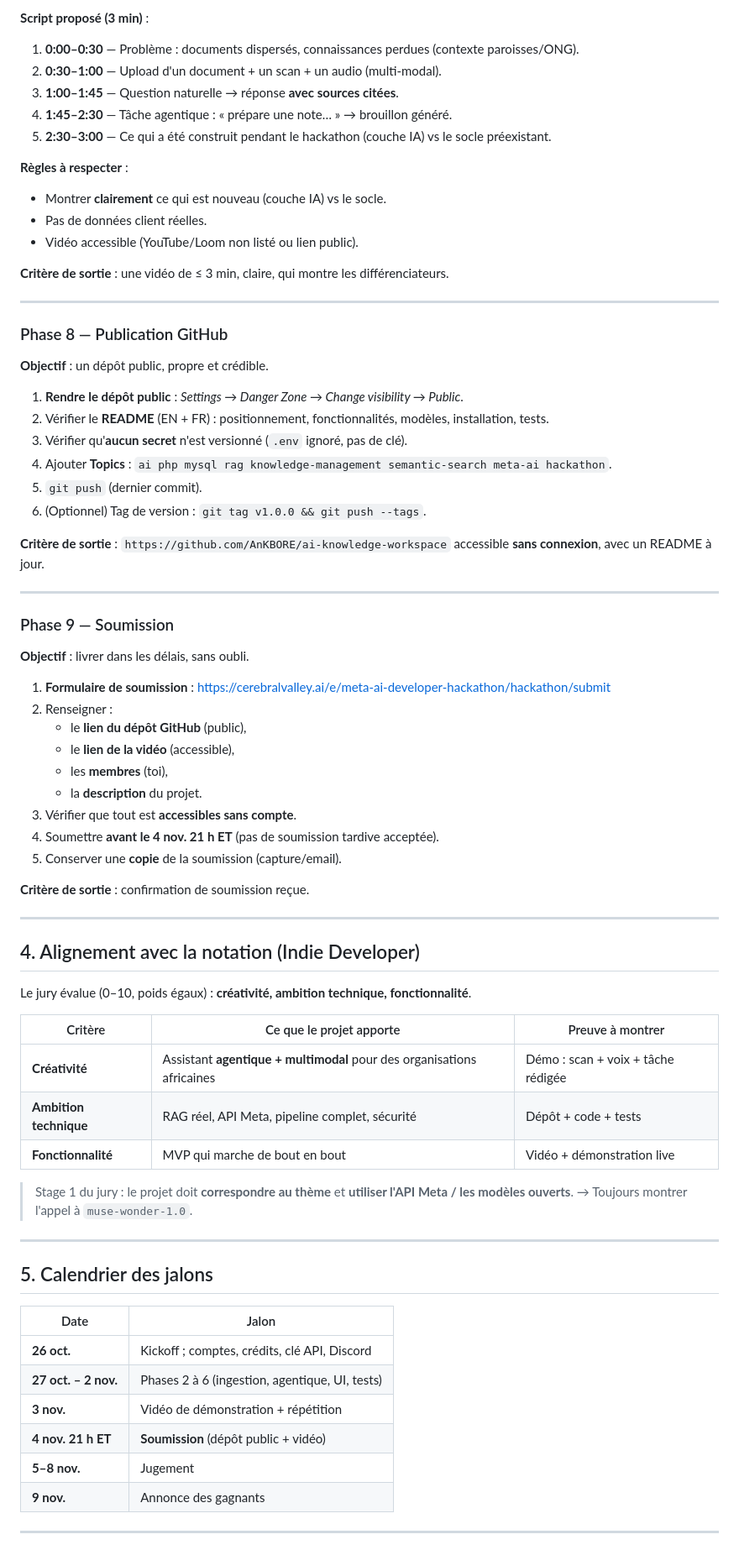
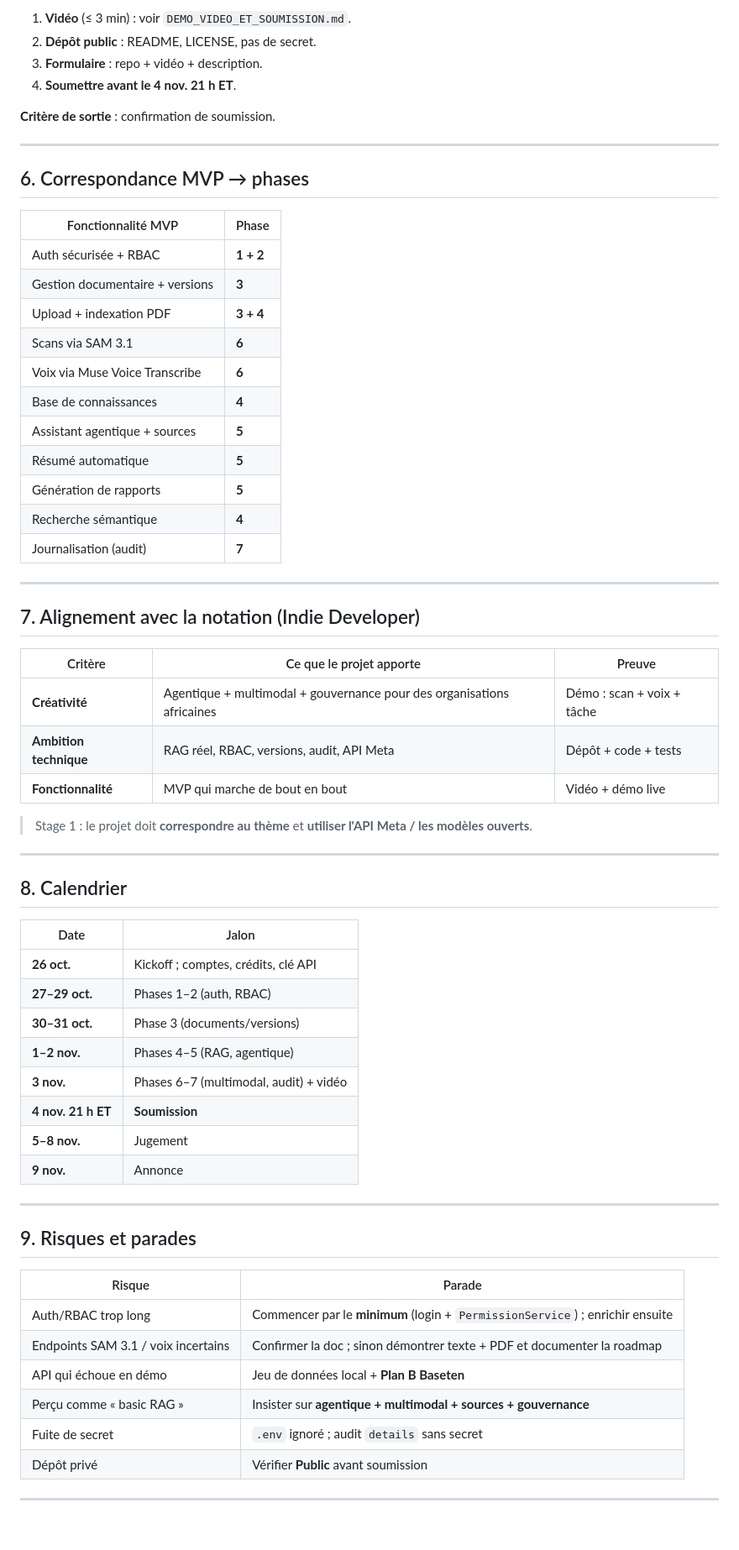
Before and after one commit to AnKBORE/ai-knowledge-workspace, a Markdown page: docs/GUIDE_DE_REALISATION.md, the part around one of its changes. Shown at 84% size. Drawn GitHub-style; blank space fills up the shorter version.

Commit message:
Design guide v2: integrate espace_collaboratif architecture (auth, RBAC, document versions, audit) and map the full MVP

```diff
--- a/docs/GUIDE_DE_REALISATION.md
+++ b/docs/GUIDE_DE_REALISATION.md
@@ -199,77 +336,68 @@ Entrées (multi-modales)
 
-**Script proposé (3 min)** :
-1. **0:00–0:30** — Problème : documents dispersés, connaissances perdues (contexte paroisses/ONG).
-2. **0:30–1:00** — Upload d'un document + un scan + un audio (multi-modal).
-3. **1:00–1:45** — Question naturelle → réponse **avec sources citées**.
-4. **1:45–2:30** — Tâche agentique : « prépare une note… » → brouillon généré.
-5. **2:30–3:00** — Ce qui a été construit pendant le hackathon (couche IA) vs le socle préexistant.
+1. **Vidéo** (≤ 3 min) : voir `DEMO_VIDEO_ET_SOUMISSION.md`.
+2. **Dépôt public** : README, LICENSE, pas de secret.
+3. **Formulaire** : repo + vidéo + description.
+4. **Soumettre avant le 4 nov. 21 h ET**.
 
-**Règles à respecter** :
-- Montrer **clairement** ce qui est nouveau (couche IA) vs le socle.
-- Pas de données client réelles.
-- Vidéo accessible (YouTube/Loom non listé ou lien public).
-
-**Critère de sortie** : une vidéo de ≤ 3 min, claire, qui montre les différenciateurs.
+**Critère de sortie** : confirmation de soumission.
 
 ---
 
-### Phase 8 — Publication GitHub
+## 6. Correspondance MVP → phases
 
-**Objectif** : un dépôt public, propre et crédible.
-
-1. **Rendre le dépôt public** : *Settings → Danger Zone → Change visibility → Public*.
-2. Vérifier le **README** (EN + FR) : positionnement, fonctionnalités, modèles, installation, tests.
-3. Vérifier qu'**aucun secret** n'est versionné (`.env` ignoré, pas de clé).
-4. Ajouter **Topics** : `ai php mysql rag knowledge-management semantic-search meta-ai hackathon`.
-5. `git push` (dernier commit).
-6. (Optionnel) Tag de version : `git tag v1.0.0 && git push --tags`.
-
-**Critère de sortie** : `https://github.com/AnKBORE/ai-knowledge-workspace` accessible **sans connexion**, avec un README à jour.
+| Fonctionnalité MVP | Phase |
+|---|---|
+| Auth sécurisée + RBAC | **1 + 2** |
+| Gestion documentaire + versions | **3** |
+| Upload + indexation PDF | **3 + 4** |
+| Scans via SAM 3.1 | **6** |
+| Voix via Muse Voice Transcribe | **6** |
+| Base de connaissances | **4** |
+| Assistant agentique + sources | **5** |
+| Résumé automatique | **5** |
+| Génération de rapports | **5** |
+| Recherche sémantique | **4** |
+| Journalisation (audit) | **7** |
 
 ---
 
-### Phase 9 — Soumission
+## 7. Alignement avec la notation (Indie Developer)
 
-**Objectif** : livrer dans les délais, sans oubli.
+| Critère | Ce que le projet apporte | Preuve |
+|---|---|---|
+| **Créativité** | Agentique + multimodal + gouvernance pour des organisations africaines | Démo : scan + voix + tâche |
+| **Ambition technique** | RAG réel, RBAC, versions, audit, API Meta | Dépôt + code + tests |
+| **Fonctionnalité** | MVP qui marche de bout en bout | Vidéo + démo live |
 
-1. **Formulaire de soumission** : https://cerebralvalley.ai/e/meta-ai-developer-hackathon/hackathon/submit
-2. Renseigner :
-   - le **lien du dépôt GitHub** (public),
-   - le **lien de la vidéo** (accessible),
-   - les **membres** (toi),
-   - la **description** du projet.
-3. Vérifier que tout est **accessibles sans compte**.
-4. Soumettre **avant le 4 nov. 21 h ET** (pas de soumission tardive acceptée).
-5. Conserver une **copie** de la soumission (capture/email).
-
-**Critère de sortie** : confirmation de soumission reçue.
+> Stage 1 : le projet doit **correspondre au thème** et **utiliser l'API Meta / les modèles ouverts**.
 
 ---
 
-## 4. Alignement avec la notation (Indie Developer)
+## 8. Calendrier
 
-Le jury évalue (0–10, poids égaux) : **créativité, ambition technique, fonctionnalité**.
-
-| Critère | Ce que le projet apporte | Preuve à montrer |
-|---|---|---|
-| **Créativité** | Assistant **agentique + multimodal** pour des organisations africaines | Démo : scan + voix + tâche rédigée |
-| **Ambition technique** | RAG réel, API Meta, pipeline complet, sécurité | Dépôt + code + tests |
-| **Fonctionnalité** | MVP qui marche de bout en bout | Vidéo + démonstration live |
-
-> Stage 1 du jury : le projet doit **correspondre au thème** et **utiliser l'API Meta / les modèles ouverts**. → Toujours montrer l'appel à `muse-wonder-1.0`.
+| Date | Jalon |
+|---|---|
+| **26 oct.** | Kickoff ; comptes, crédits, clé API |
+| **27–29 oct.** | Phases 1–2 (auth, RBAC) |
+| **30–31 oct.** | Phase 3 (documents/versions) |
+| **1–2 nov.** | Phases 4–5 (RAG, agentique) |
+| **3 nov.** | Phases 6–7 (multimodal, audit) + vidéo |
+| **4 nov. 21 h ET** | **Soumission** |
+| **5–8 nov.** | Jugement |
+| **9 nov.** | Annonce |
 
 ---
 
-## 5. Calendrier des jalons
+## 9. Risques et parades
 
-| Date | Jalon |
+| Risque | Parade |
 |---|---|
-| **26 oct.** | Kickoff ; comptes, crédits, clé API, Discord |
-| **27 oct. – 2 nov.** | Phases 2 à 6 (ingestion, agentique, UI, tests) |
-| **3 nov.** | Vidéo de démonstration + répétition |
-| **4 nov. 21 h ET** | **Soumission** (dépôt public + vidéo) |
-| **5–8 nov.** | Jugement |
-| **9 nov.** | Annonce des gagnants |
+| Auth/RBAC trop long | Commencer par le **minimum** (login + `PermissionService`) ; enrichir ensuite |
+| Endpoints SAM 3.1 / voix incertains | Confirmer la doc ; sinon démontrer texte + PDF et documenter la roadmap |
+| API qui échoue en démo | Jeu de données local + **Plan B Baseten** |
+| Perçu comme « basic RAG » | Insister sur **agentique + multimodal + sources + gouvernance** |
+| Fuite de secret | `.env` ignoré ; audit `details` sans secret |
+| Dépôt privé | Vérifier **Public** avant soumission |
 
 ---
 
```
Also changed, not shown: other parts of docs/GUIDE_DE_REALISATION.md (+276 -171 lines).
